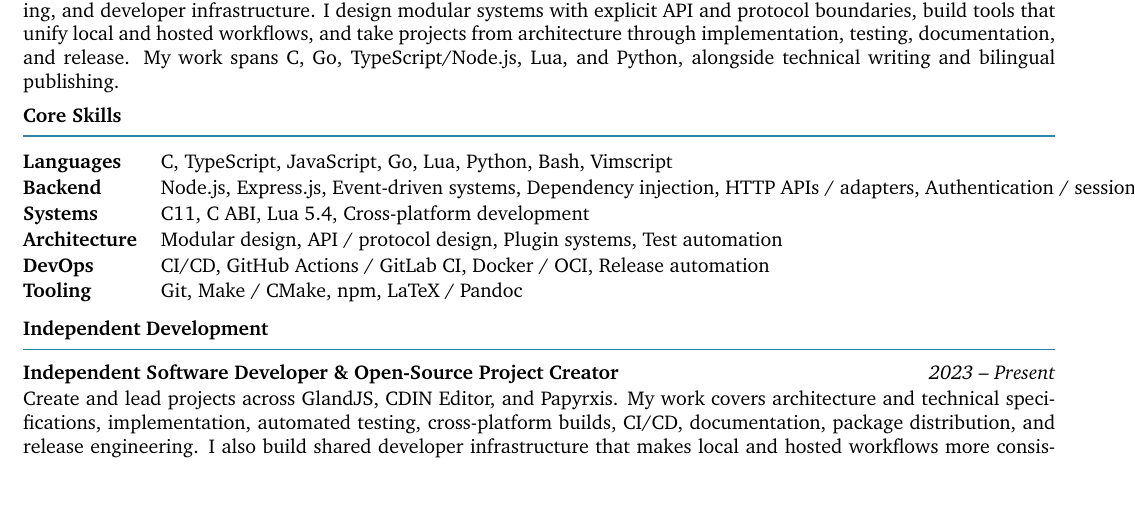
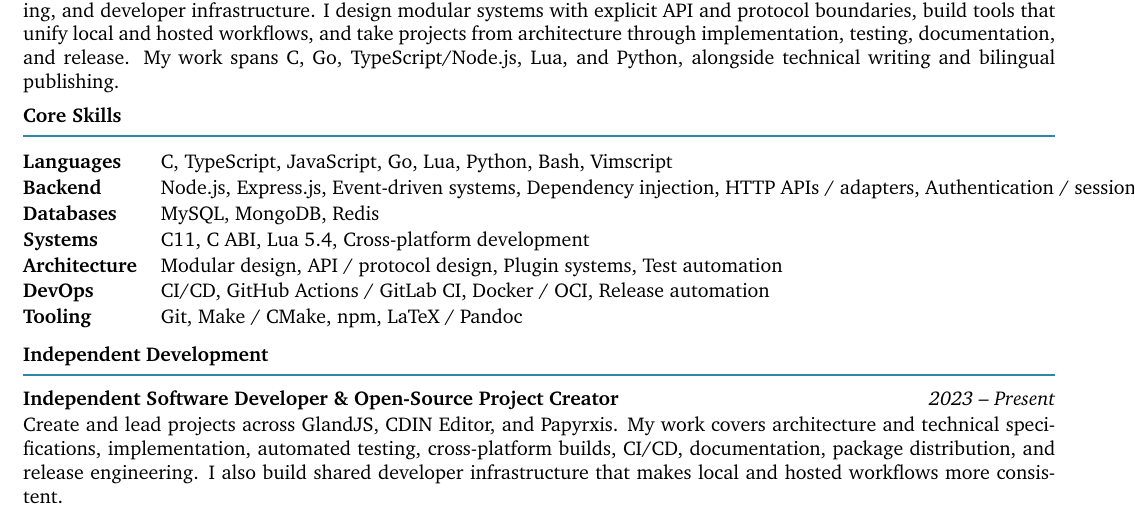
Before and after one commit to papyrxis/papers, a LaTeX CV (resumes/en/resume.tex, which reads resumes/shared/sections/common/skills.tex): part of the page, cut so that both start at the same text, the shorter picture padded with empty space. Compiled offline with XeLaTeX.

Commit message:
resume: include backend and database skills — resumes/shared/sections/common/skills.tex

```diff
--- a/resumes/shared/sections/common/skills.tex
+++ b/resumes/shared/sections/common/skills.tex
@@ -16,6 +16,7 @@
   \begin{tabular}{@{}ll}
     \skillrow{SkillLanguages}{\SkillLabelLanguages}
     \skillrow{SkillBackend}{\SkillLabelBackend}
+    \skillrow{SkillDatabases}{\SkillLabelDatabases}
     \skillrow{SkillSystems}{\SkillLabelSystems}
     \skillrow{SkillArchitecture}{\SkillLabelArchitecture}
     \skillrow{SkillDevOps}{\SkillLabelDevOps}
```
